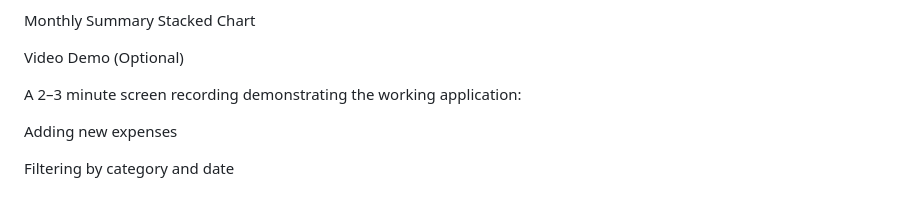
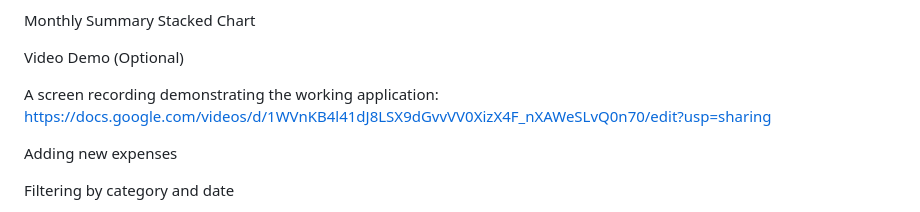
Before and after one commit to Sanat0704/expense-tracker, a Markdown page: README.md, the part around the change. Rendered like a GitHub page.

```diff
--- a/README.md
+++ b/README.md
@@ -128,7 +128,7 @@ Monthly Summary Stacked Chart
 
 Video Demo (Optional)
 
-A 2–3 minute screen recording demonstrating the working application:
+A  screen recording demonstrating the working application: https://docs.google.com/videos/d/1WVnKB4l41dJ8LSX9dGvvVV0XizX4F_nXAWeSLvQ0n70/edit?usp=sharing
 
 Adding new expenses
 
```
